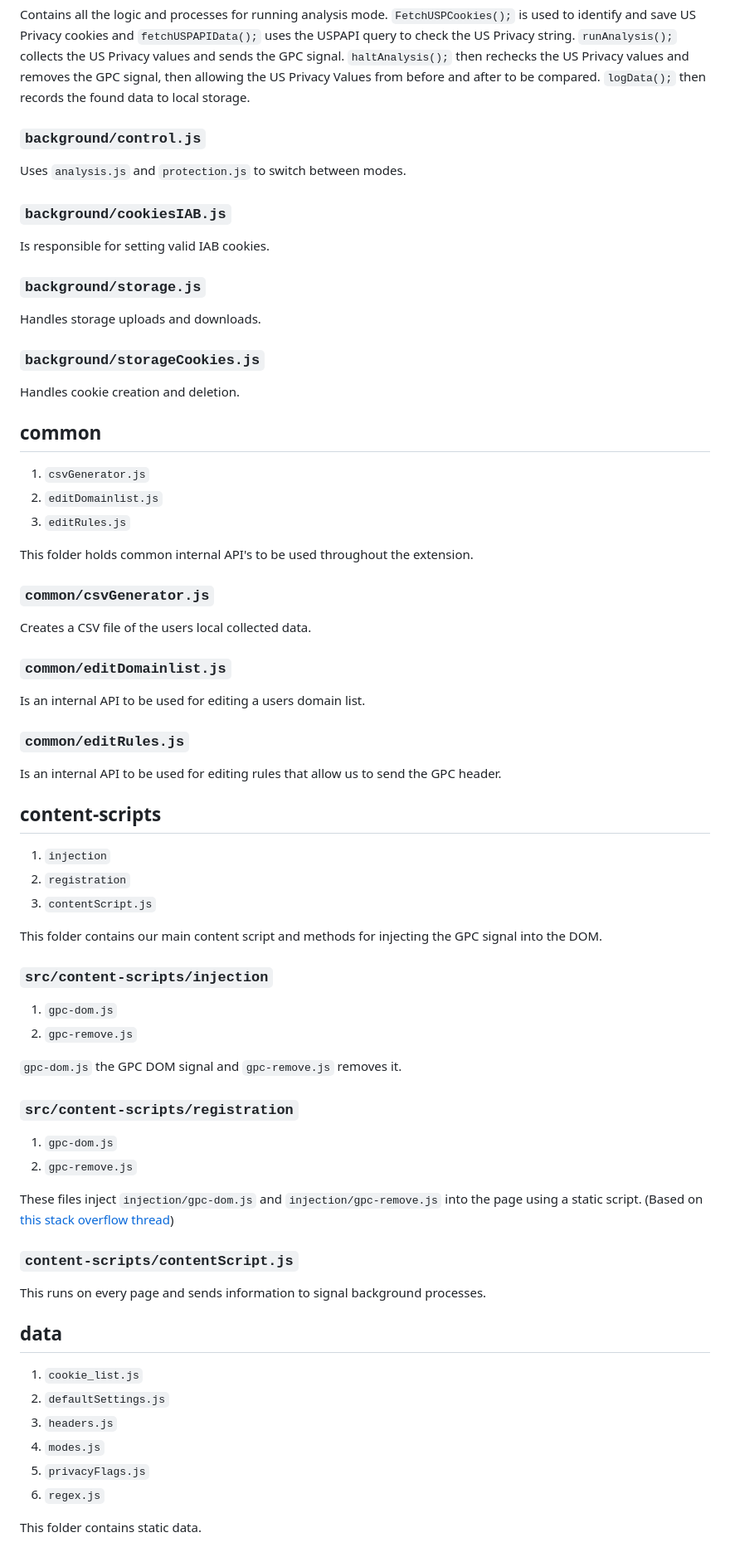
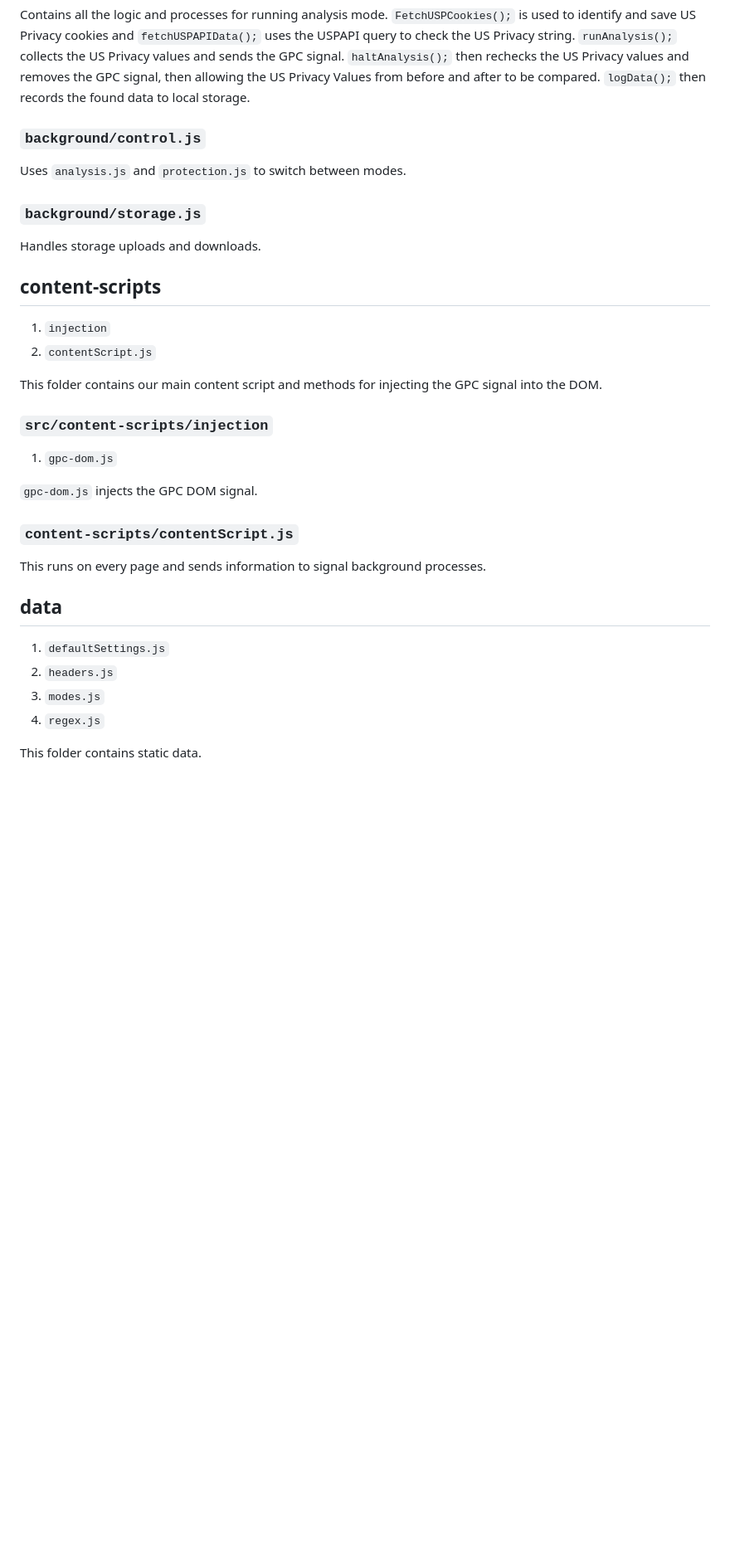
Before and after one commit to privacy-tech-lab/gpc-web-crawler, a Markdown page: gpc-analysis-extension/README_ARCHITECTURE.md, the part around the change printed below. Shown: that part at 83% size. Drawn GitHub-style; blank space fills up the shorter version.

```diff
--- a/gpc-analysis-extension/README_ARCHITECTURE.md
+++ b/gpc-analysis-extension/README_ARCHITECTURE.md
@@ -79,59 +58,23 @@ Contains all the logic and processes for running analysis mode. `FetchUSPCookies
 
 Uses `analysis.js` and `protection.js` to switch between modes.
 
-### `background/cookiesIAB.js`
-
-Is responsible for setting valid IAB cookies.
-
 ### `background/storage.js`
 
 Handles storage uploads and downloads.
 
-### `background/storageCookies.js`
-
-Handles cookie creation and deletion.
-
-## common
-
-1. `csvGenerator.js`
-2. `editDomainlist.js`
-3. `editRules.js`
-
-This folder holds common internal API's to be used throughout the extension.
-
-### `common/csvGenerator.js`
-
-Creates a CSV file of the users local collected data.
-
-### `common/editDomainlist.js`
-
-Is an internal API to be used for editing a users domain list.
-
-### `common/editRules.js`
-
-Is an internal API to be used for editing rules that allow us to send the GPC header.
 
 ## content-scripts
 
 1. `injection`
-2. `registration`
-3. `contentScript.js`
+2. `contentScript.js`
 
 This folder contains our main content script and methods for injecting the GPC signal into the DOM.
 
 ### `src/content-scripts/injection`
 
 1. `gpc-dom.js`
-2. `gpc-remove.js`
 
-`gpc-dom.js` the GPC DOM signal and `gpc-remove.js` removes it.
-
-### `src/content-scripts/registration`
-
-1. `gpc-dom.js`
-2. `gpc-remove.js`
-
-These files inject `injection/gpc-dom.js` and `injection/gpc-remove.js` into the page using a static script. (Based on [this stack overflow thread](https://stackoverflow.com/questions/9515704/use-a-content-script-to-access-the-page-context-variables-and-functions))
+`gpc-dom.js` injects the GPC DOM signal.
 
 ### `content-scripts/contentScript.js`
 
@@ -139,11 +82,9 @@ This runs on every page and sends information to signal background processes.
 
 ## data
 
-1. `cookie_list.js`
-2. `defaultSettings.js`
-3. `headers.js`
-4. `modes.js`
-5. `privacyFlags.js`
-6. `regex.js`
+1. `defaultSettings.js`
+2. `headers.js`
+3. `modes.js`
+4. `regex.js`
 
 This folder contains static data.
```
Also changed, not shown: other parts of gpc-analysis-extension/README_ARCHITECTURE.md (+11 -57 lines).
